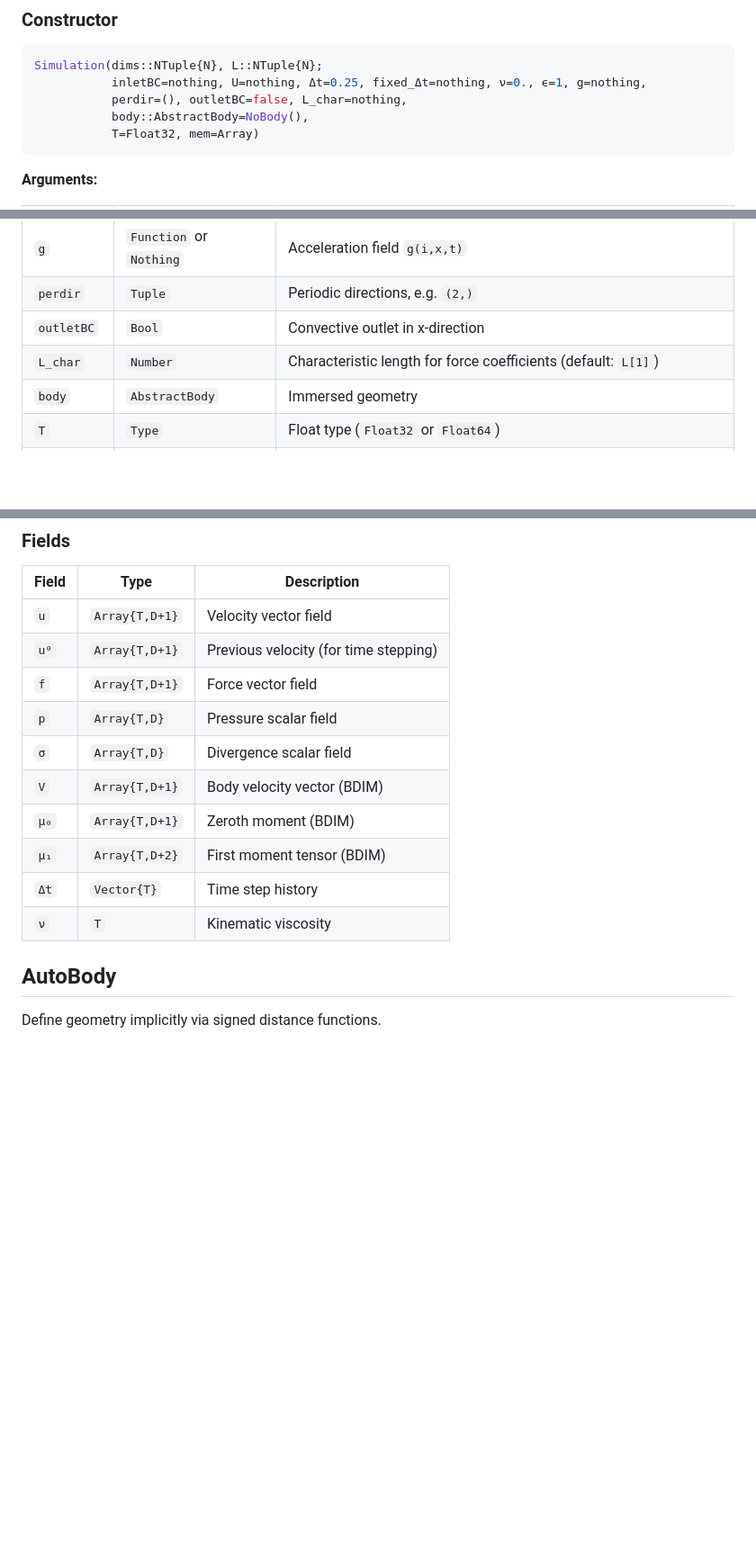
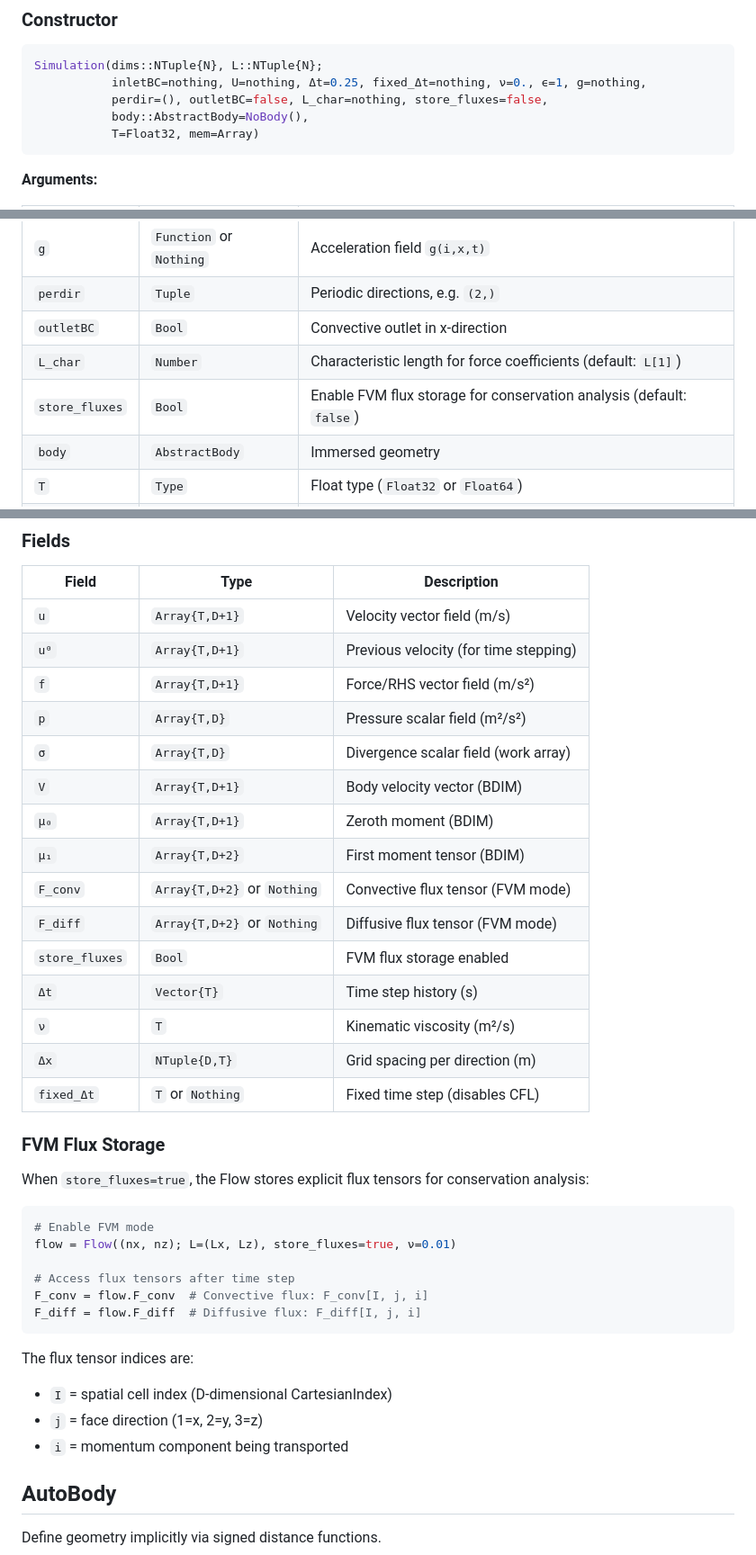
Before and after one commit to subhk/BioFlows.jl, a Markdown page: docs/src/core_types.md, 3 parts joined by grey strips. Shown at 90% size. GitHub-like rendering; blank space fills up the shorter version.

````diff
--- a/docs/src/core_types.md
+++ b/docs/src/core_types.md
@@ -13,7 +13,7 @@ Simulation
 ```julia
 Simulation(dims::NTuple{N}, L::NTuple{N};
            inletBC=nothing, U=nothing, Δt=0.25, fixed_Δt=nothing, ν=0., ϵ=1, g=nothing,
-           perdir=(), outletBC=false, L_char=nothing,
+           perdir=(), outletBC=false, L_char=nothing, store_fluxes=false,
            body::AbstractBody=NoBody(),
            T=Float32, mem=Array)
 ```
@@ -34,6 +34,7 @@ Simulation(dims::NTuple{N}, L::NTuple{N};
 | `perdir` | `Tuple` | Periodic directions, e.g. `(2,)` |
 | `outletBC` | `Bool` | Convective outlet in x-direction |
 | `L_char` | `Number` | Characteristic length for force coefficients (default: `L[1]`) |
+| `store_fluxes` | `Bool` | Enable FVM flux storage for conservation analysis (default: `false`) |
 | `body` | `AbstractBody` | Immersed geometry |
 | `T` | `Type` | Float type (`Float32` or `Float64`) |
 | `mem` | `Type` | Array backend (`Array` for CPU) |
@@ -88,16 +89,39 @@ Flow
 
 | Field | Type | Description |
 |-------|------|-------------|
-| `u` | `Array{T,D+1}` | Velocity vector field |
+| `u` | `Array{T,D+1}` | Velocity vector field (m/s) |
 | `u⁰` | `Array{T,D+1}` | Previous velocity (for time stepping) |
-| `f` | `Array{T,D+1}` | Force vector field |
-| `p` | `Array{T,D}` | Pressure scalar field |
-| `σ` | `Array{T,D}` | Divergence scalar field |
+| `f` | `Array{T,D+1}` | Force/RHS vector field (m/s²) |
+| `p` | `Array{T,D}` | Pressure scalar field (m²/s²) |
+| `σ` | `Array{T,D}` | Divergence scalar field (work array) |
 | `V` | `Array{T,D+1}` | Body velocity vector (BDIM) |
 | `μ₀` | `Array{T,D+1}` | Zeroth moment (BDIM) |
 | `μ₁` | `Array{T,D+2}` | First moment tensor (BDIM) |
-| `Δt` | `Vector{T}` | Time step history |
-| `ν` | `T` | Kinematic viscosity |
+| `F_conv` | `Array{T,D+2}` or `Nothing` | Convective flux tensor (FVM mode) |
+| `F_diff` | `Array{T,D+2}` or `Nothing` | Diffusive flux tensor (FVM mode) |
+| `store_fluxes` | `Bool` | FVM flux storage enabled |
+| `Δt` | `Vector{T}` | Time step history (s) |
+| `ν` | `T` | Kinematic viscosity (m²/s) |
+| `Δx` | `NTuple{D,T}` | Grid spacing per direction (m) |
+| `fixed_Δt` | `T` or `Nothing` | Fixed time step (disables CFL) |
+
+### FVM Flux Storage
+
+When `store_fluxes=true`, the Flow stores explicit flux tensors for conservation analysis:
+
+```julia
+# Enable FVM mode
+flow = Flow((nx, nz); L=(Lx, Lz), store_fluxes=true, ν=0.01)
+
+# Access flux tensors after time step
+F_conv = flow.F_conv  # Convective flux: F_conv[I, j, i]
+F_diff = flow.F_diff  # Diffusive flux: F_diff[I, j, i]
+```
+
+The flux tensor indices are:
+- `I` = spatial cell index (D-dimensional CartesianIndex)
+- `j` = face direction (1=x, 2=y, 3=z)
+- `i` = momentum component being transported
 
 ## AutoBody
 
````
